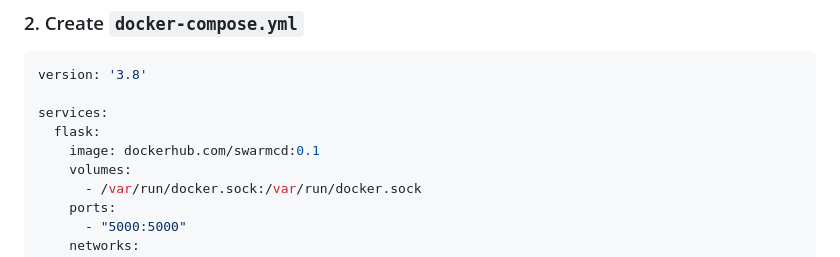
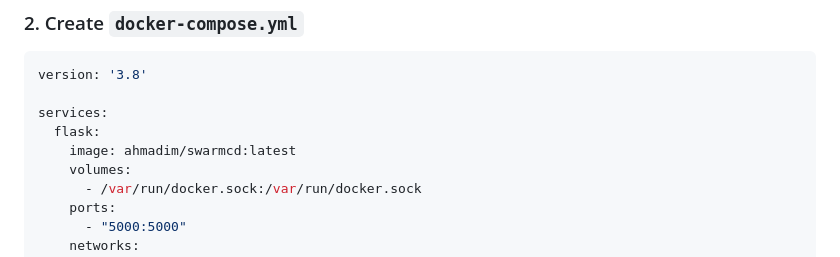
Before and after one commit to mohammad-ahmadi-r/SwarmCD, a Markdown page: README.md, the part around the change. Rendered like a GitHub page.

```diff
--- a/README.md
+++ b/README.md
@@ -24,7 +24,7 @@ version: '3.8'
 
 services:
   flask:
-    image: dockerhub.com/swarmcd:0.1
+    image: ahmadim/swarmcd:latest
     volumes:
       - /var/run/docker.sock:/var/run/docker.sock
     ports:
```
